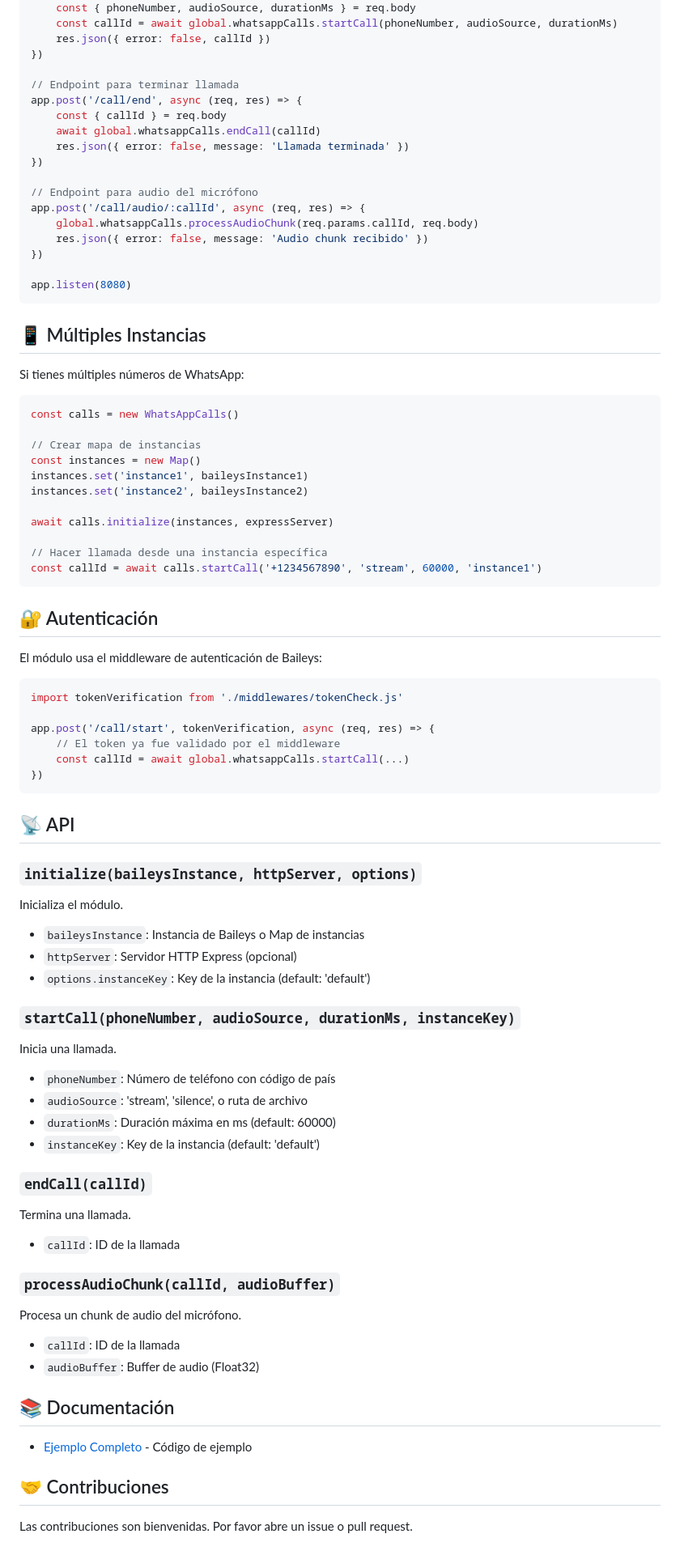
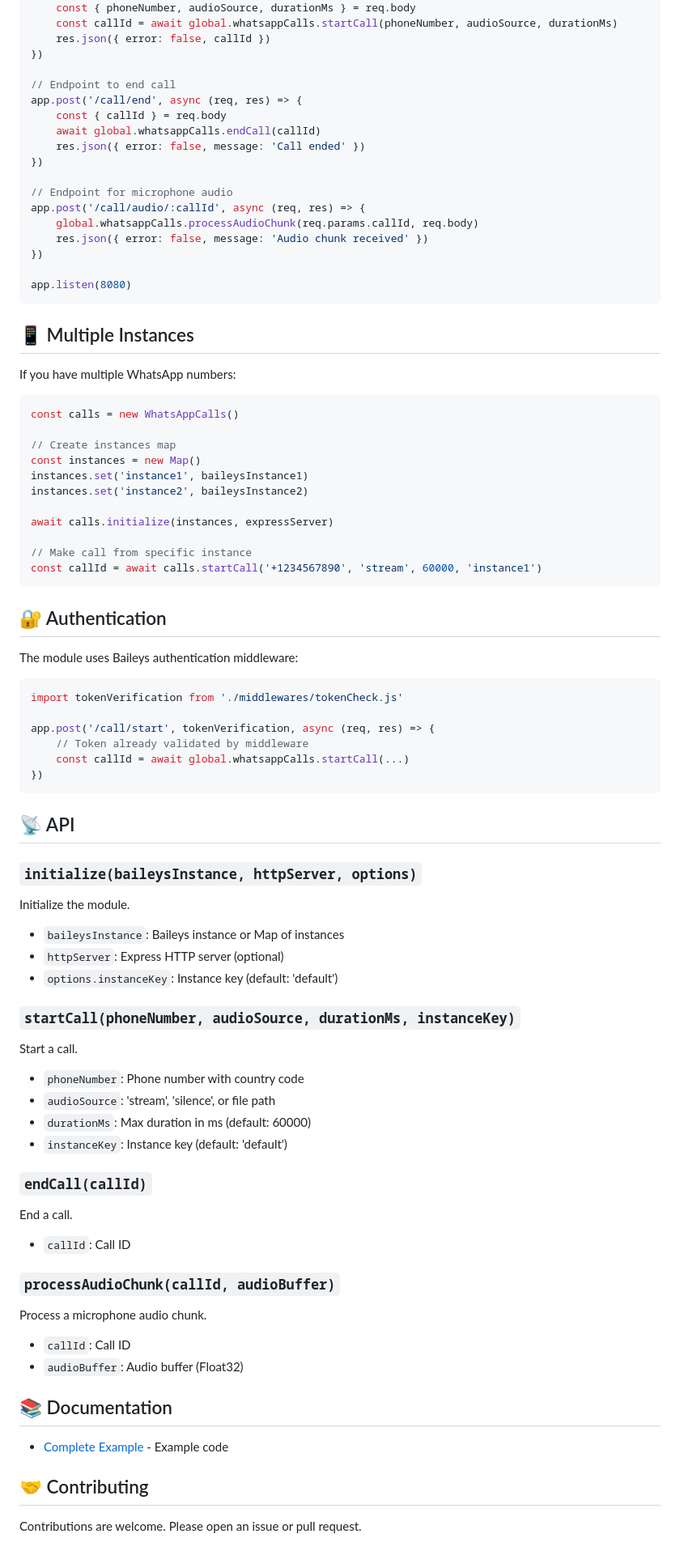
Before and after one commit to billantony/call-WhiskeySockets, a Markdown page: README.md, the part around one of its changes. Shown at 81% size. Drawn GitHub-style.

````diff
--- a/README.md
+++ b/README.md
@@ -94,49 +94,49 @@ app.post('/call/start', async (req, res) => {
     res.json({ error: false, callId })
 })
 
-// Endpoint para terminar llamada
+// Endpoint to end call
 app.post('/call/end', async (req, res) => {
     const { callId } = req.body
     await global.whatsappCalls.endCall(callId)
-    res.json({ error: false, message: 'Llamada terminada' })
+    res.json({ error: false, message: 'Call ended' })
 })
 
-// Endpoint para audio del micrófono
+// Endpoint for microphone audio
 app.post('/call/audio/:callId', async (req, res) => {
     global.whatsappCalls.processAudioChunk(req.params.callId, req.body)
-    res.json({ error: false, message: 'Audio chunk recibido' })
+    res.json({ error: false, message: 'Audio chunk received' })
 })
 
 app.listen(8080)
 ```
 
-## 📱 Múltiples Instancias
+## 📱 Multiple Instances
 
-Si tienes múltiples números de WhatsApp:
+If you have multiple WhatsApp numbers:
 
 ```javascript
 const calls = new WhatsAppCalls()
 
-// Crear mapa de instancias
+// Create instances map
 const instances = new Map()
 instances.set('instance1', baileysInstance1)
 instances.set('instance2', baileysInstance2)
 
 await calls.initialize(instances, expressServer)
 
-// Hacer llamada desde una instancia específica
+// Make call from specific instance
 const callId = await calls.startCall('+1234567890', 'stream', 60000, 'instance1')
 ```
 
-## 🔐 Autenticación
+## 🔐 Authentication
 
-El módulo usa el middleware de autenticación de Baileys:
+The module uses Baileys authentication middleware:
 
 ```javascript
 import tokenVerification from './middlewares/tokenCheck.js'
 
 app.post('/call/start', tokenVerification, async (req, res) => {
-    // El token ya fue validado por el middleware
+    // Token already validated by middleware
     const callId = await global.whatsappCalls.startCall(...)
 })
 ```
@@ -145,39 +145,39 @@ app.post('/call/start', tokenVerification, async (req, res) => {
 
 ### `initialize(baileysInstance, httpServer, options)`
 
-Inicializa el módulo.
+Initialize the module.
 
-- `baileysInstance`: Instancia de Baileys o Map de instancias
-- `httpServer`: Servidor HTTP Express (opcional)
-- `options.instanceKey`: Key de la instancia (default: 'default')
+- `baileysInstance`: Baileys instance or Map of instances
+- `httpServer`: Express HTTP server (optional)
+- `options.instanceKey`: Instance key (default: 'default')
 
 ### `startCall(phoneNumber, audioSource, durationMs, instanceKey)`
 
-Inicia una llamada.
+Start a call.
 
-- `phoneNumber`: Número de teléfono con código de país
-- `audioSource`: 'stream', 'silence', o ruta de archivo
-- `durationMs`: Duración máxima en ms (default: 60000)
-- `instanceKey`: Key de la instancia (default: 'default')
+- `phoneNumber`: Phone number with country code
+- `audioSource`: 'stream', 'silence', or file path
+- `durationMs`: Max duration in ms (default: 60000)
+- `instanceKey`: Instance key (default: 'default')
 
 ### `endCall(callId)`
 
-Termina una llamada.
+End a call.
 
-- `callId`: ID de la llamada
+- `callId`: Call ID
 
 ### `processAudioChunk(callId, audioBuffer)`
 
-Procesa un chunk de audio del micrófono.
+Process a microphone audio chunk.
 
-- `callId`: ID de la llamada
-- `audioBuffer`: Buffer de audio (Float32)
+- `callId`: Call ID
+- `audioBuffer`: Audio buffer (Float32)
 
-## 📚 Documentación
+## 📚 Documentation
 
-- [Ejemplo Completo](./example.js) - Código de ejemplo
+- [Complete Example](./example.js) - Example code
 
-## 🤝 Contribuciones
+## 🤝 Contributing
 
-Las contribuciones son bienvenidas. Por favor abre un issue o pull request.
+Contributions are welcome. Please open an issue or pull request.
 
````
Also changed, not shown: other parts of README.md (+31 -31 lines).
